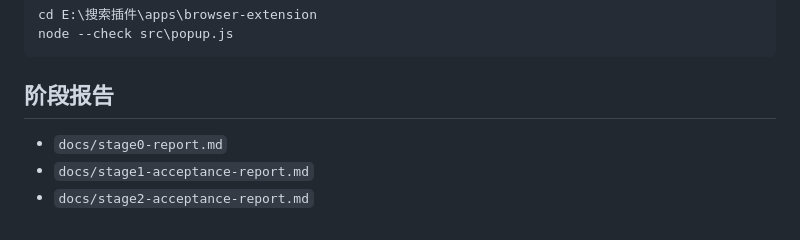
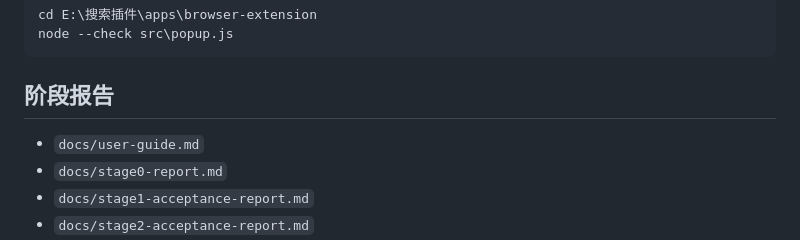
Before and after one commit to w4uiegfgiwtgriwgi-dotcom/search-plugin, a Markdown page: README.md, the part around the change. GitHub-like rendering.

```diff
--- a/README.md
+++ b/README.md
@@ -91,6 +91,7 @@ node --check src\popup.js
 
 ## 阶段报告
 
+- `docs/user-guide.md`
 - `docs/stage0-report.md`
 - `docs/stage1-acceptance-report.md`
 - `docs/stage2-acceptance-report.md`
```
Also changed, not shown: docs/stage5-production-readiness.md (+2 -3 lines), docs/user-guide.md (added, +197 -0 lines).
